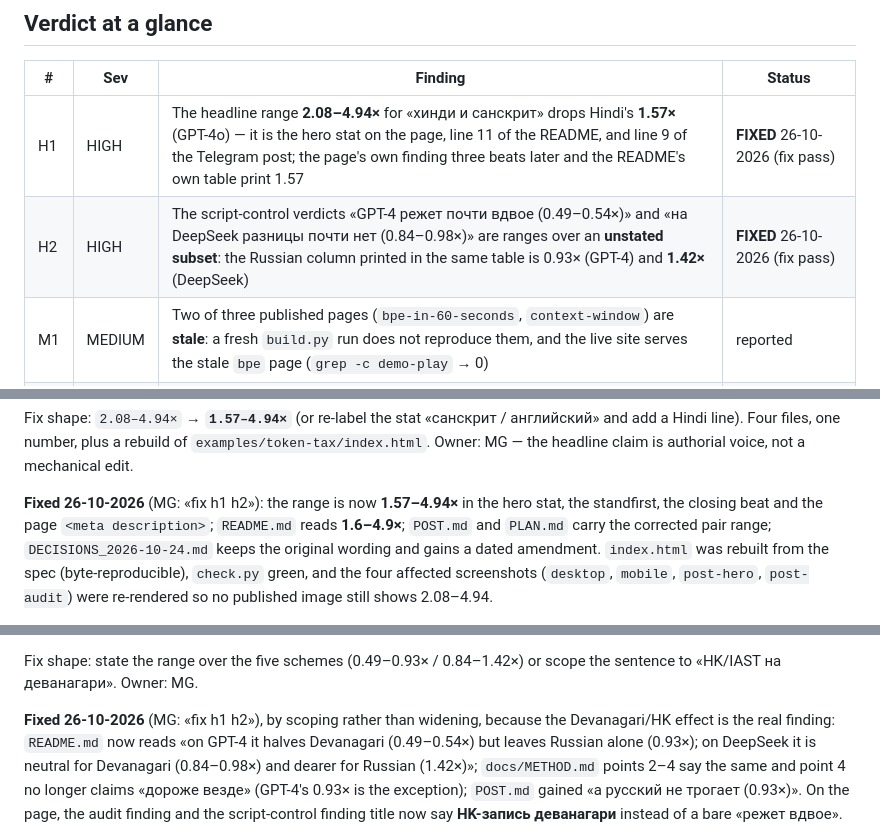
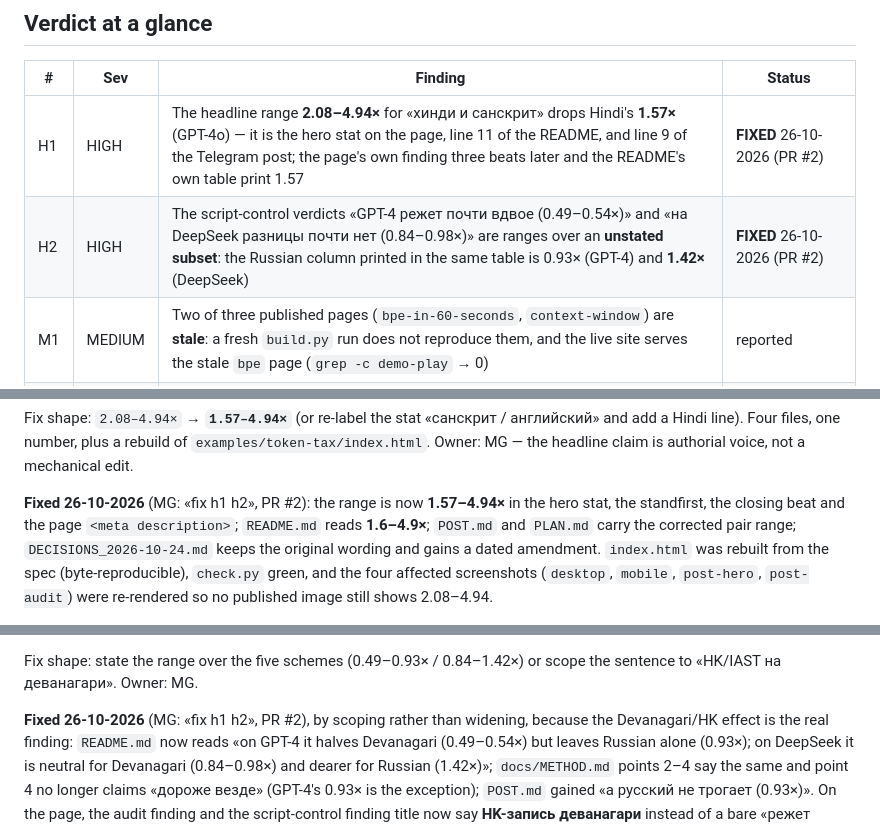
Before and after one commit to gasyoun/visual-explainer, a Markdown page: BUGHUNT-FINDINGS-visual-explainer-25.10.2026.md, 3 parts joined by grey strips. Drawn GitHub-style.

Commit message:
docs: stamp the fix-pass PR number into the hunt report

```diff
--- a/BUGHUNT-FINDINGS-visual-explainer-25.10.2026.md
+++ b/BUGHUNT-FINDINGS-visual-explainer-25.10.2026.md
@@ -12,8 +12,8 @@ generated pages. Read-only: the only write in this pass is this report and the
 
 | # | Sev | Finding | Status |
 |---|---|---|---|
-| H1 | HIGH | The headline range **2.08–4.94×** for «хинди и санскрит» drops Hindi's **1.57×** (GPT-4o) — it is the hero stat on the page, line 11 of the README, and line 9 of the Telegram post; the page's own finding three beats later and the README's own table print 1.57 | **FIXED** 26-10-2026 (fix pass) |
-| H2 | HIGH | The script-control verdicts «GPT-4 режет почти вдвое (0.49–0.54×)» and «на DeepSeek разницы почти нет (0.84–0.98×)» are ranges over an **unstated subset**: the Russian column printed in the same table is 0.93× (GPT-4) and **1.42×** (DeepSeek) | **FIXED** 26-10-2026 (fix pass) |
+| H1 | HIGH | The headline range **2.08–4.94×** for «хинди и санскрит» drops Hindi's **1.57×** (GPT-4o) — it is the hero stat on the page, line 11 of the README, and line 9 of the Telegram post; the page's own finding three beats later and the README's own table print 1.57 | **FIXED** 26-10-2026 (PR #2) |
+| H2 | HIGH | The script-control verdicts «GPT-4 режет почти вдвое (0.49–0.54×)» and «на DeepSeek разницы почти нет (0.84–0.98×)» are ranges over an **unstated subset**: the Russian column printed in the same table is 0.93× (GPT-4) and **1.42×** (DeepSeek) | **FIXED** 26-10-2026 (PR #2) |
 | M1 | MEDIUM | Two of three published pages (`bpe-in-60-seconds`, `context-window`) are **stale**: a fresh `build.py` run does not reproduce them, and the live site serves the stale `bpe` page (`grep -c demo-play` → 0) | reported |
 | M2 | MEDIUM | `check.py` never sees **single-quoted** `href`/`src`, so a broken local link ships green; `#anchor` targets and the inlined `<script type="application/json">` payloads are never validated either | reported (probe reproduced) |
 | M3 | MEDIUM | `check.py` **false-FAILs** valid links that carry a query string (`data.csv?v=2`) or a `tel:` scheme | reported (probe reproduced) |
@@ -99,7 +99,7 @@ Fix shape: `2.08–4.94×` → **`1.57–4.94×`** (or re-label the stat «са
 add a Hindi line). Four files, one number, plus a rebuild of `examples/token-tax/index.html`.
 Owner: MG — the headline claim is authorial voice, not a mechanical edit.
 
-**Fixed 26-10-2026** (MG: «fix h1 h2»): the range is now **1.57–4.94×** in the hero stat,
+**Fixed 26-10-2026** (MG: «fix h1 h2», PR #2): the range is now **1.57–4.94×** in the hero stat,
 the standfirst, the closing beat and the page `<meta description>`; `README.md` reads
 **1.6–4.9×**; `POST.md` and `PLAN.md` carry the corrected pair range; `DECISIONS_2026-10-24.md`
 keeps the original wording and gains a dated amendment. `index.html` was rebuilt from the spec
@@ -147,7 +147,7 @@ on GPT-4 it is neutral for Russian (0.93×), not «halved». The page body is ho
 Fix shape: state the range over the five schemes (0.49–0.93× / 0.84–1.42×) or scope the
 sentence to «HK/IAST на деванагари». Owner: MG.
 
-**Fixed 26-10-2026** (MG: «fix h1 h2»), by scoping rather than widening, because the
+**Fixed 26-10-2026** (MG: «fix h1 h2», PR #2), by scoping rather than widening, because the
 Devanagari/HK effect is the real finding: `README.md` now reads «on GPT-4 it halves
 Devanagari (0.49–0.54×) but leaves Russian alone (0.93×); on DeepSeek it is neutral for
 Devanagari (0.84–0.98×) and dearer for Russian (1.42×)»; `docs/METHOD.md` points 2–4 say
```
